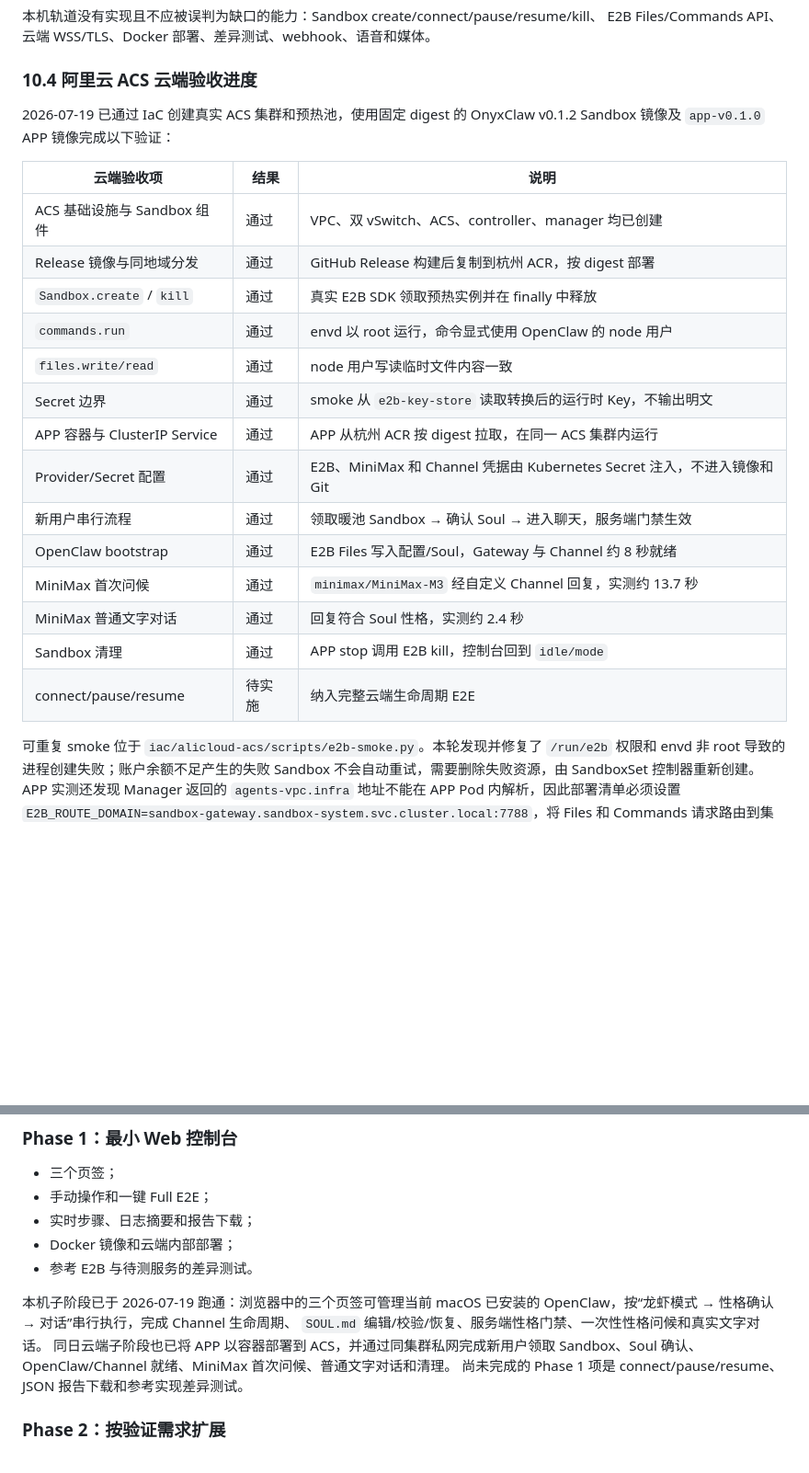
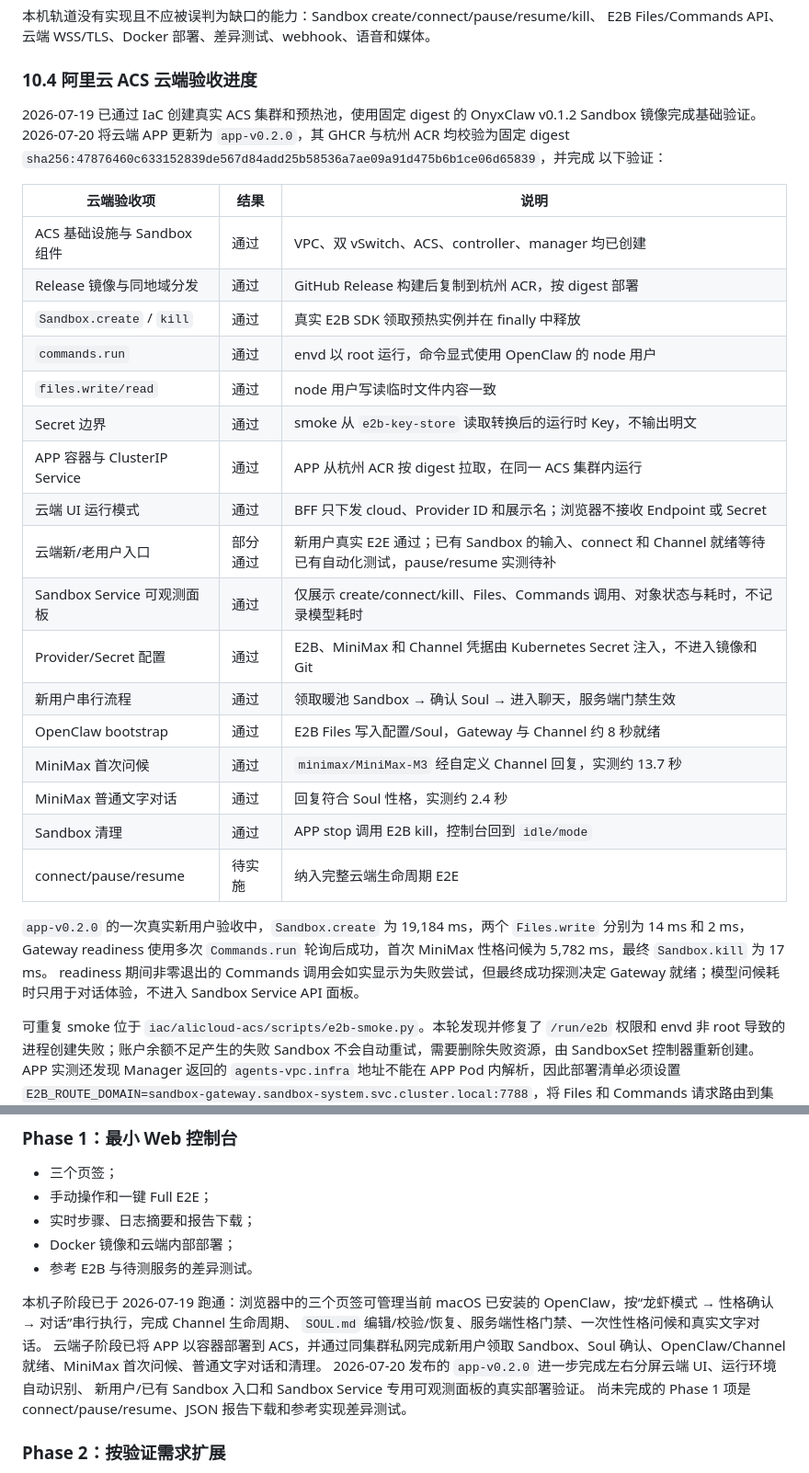
Before and after one commit to MahaoAlex/onyxclaw, a Markdown page: docs/proposal.md, 2 parts joined by grey strips. Shown at 92% size. GitHub-like rendering; blank space fills up the shorter version.

Commit message:
docs: record cloud app v0.2.0 validation

```diff
--- a/docs/proposal.md
+++ b/docs/proposal.md
@@ -526,7 +526,10 @@ E2B Files/Commands API、云端 WSS/TLS、Docker 部署、差异测试、webhook
 ### 10.4 阿里云 ACS 云端验收进度
 
 2026-07-19 已通过 IaC 创建真实 ACS 集群和预热池，使用固定 digest 的 OnyxClaw
-v0.1.2 Sandbox 镜像及 `app-v0.1.0` APP 镜像完成以下验证：
+v0.1.2 Sandbox 镜像完成基础验证。2026-07-20 将云端 APP 更新为 `app-v0.2.0`，其
+GHCR 与杭州 ACR 均校验为固定 digest
+`sha256:47876460c633152839de567d84add25b58536a7ae09a91d475b6b1ce06d65839`，并完成
+以下验证：
 
 | 云端验收项 | 结果 | 说明 |
 | --- | --- | --- |
@@ -537,6 +540,9 @@ v0.1.2 Sandbox 镜像及 `app-v0.1.0` APP 镜像完成以下验证：
 | `files.write/read` | 通过 | node 用户写读临时文件内容一致 |
 | Secret 边界 | 通过 | smoke 从 `e2b-key-store` 读取转换后的运行时 Key，不输出明文 |
 | APP 容器与 ClusterIP Service | 通过 | APP 从杭州 ACR 按 digest 拉取，在同一 ACS 集群内运行 |
+| 云端 UI 运行模式 | 通过 | BFF 只下发 cloud、Provider ID 和展示名；浏览器不接收 Endpoint 或 Secret |
+| 云端新/老用户入口 | 部分通过 | 新用户真实 E2E 通过；已有 Sandbox 的输入、connect 和 Channel 就绪等待已有自动化测试，pause/resume 实测待补 |
+| Sandbox Service 可观测面板 | 通过 | 仅展示 create/connect/kill、Files、Commands 调用、对象状态与耗时，不记录模型耗时 |
 | Provider/Secret 配置 | 通过 | E2B、MiniMax 和 Channel 凭据由 Kubernetes Secret 注入，不进入镜像和 Git |
 | 新用户串行流程 | 通过 | 领取暖池 Sandbox → 确认 Soul → 进入聊天，服务端门禁生效 |
 | OpenClaw bootstrap | 通过 | E2B Files 写入配置/Soul，Gateway 与 Channel 约 8 秒就绪 |
@@ -544,6 +550,12 @@ v0.1.2 Sandbox 镜像及 `app-v0.1.0` APP 镜像完成以下验证：
 | MiniMax 普通文字对话 | 通过 | 回复符合 Soul 性格，实测约 2.4 秒 |
 | Sandbox 清理 | 通过 | APP stop 调用 E2B kill，控制台回到 `idle/mode` |
 | connect/pause/resume | 待实施 | 纳入完整云端生命周期 E2E |
+
+`app-v0.2.0` 的一次真实新用户验收中，`Sandbox.create` 为 19,184 ms，两个
+`Files.write` 分别为 14 ms 和 2 ms，Gateway readiness 使用多次 `Commands.run`
+轮询后成功，首次 MiniMax 性格问候为 5,782 ms，最终 `Sandbox.kill` 为 17 ms。
+readiness 期间非零退出的 Commands 调用会如实显示为失败尝试，但最终成功探测决定
+Gateway 就绪；模型问候耗时只用于对话体验，不进入 Sandbox Service API 面板。
 
 可重复 smoke 位于 `iac/alicloud-acs/scripts/e2b-smoke.py`。本轮发现并修复了
 `/run/e2b` 权限和 envd 非 root 导致的进程创建失败；账户余额不足产生的失败 Sandbox
@@ -582,8 +594,10 @@ kill；pause/connect/resume 仍需后续补充。
 本机子阶段已于 2026-07-19 跑通：浏览器中的三个页签可管理当前 macOS 已安装的
 OpenClaw，按“龙虾模式 → 性格确认 → 对话”串行执行，完成 Channel 生命周期、
 `SOUL.md` 编辑/校验/恢复、服务端性格门禁、一次性性格问候和真实文字对话。
-同日云端子阶段也已将 APP 以容器部署到 ACS，并通过同集群私网完成新用户领取
+云端子阶段已将 APP 以容器部署到 ACS，并通过同集群私网完成新用户领取
 Sandbox、Soul 确认、OpenClaw/Channel 就绪、MiniMax 首次问候、普通文字对话和清理。
+2026-07-20 发布的 `app-v0.2.0` 进一步完成左右分屏云端 UI、运行环境自动识别、
+新用户/已有 Sandbox 入口和 Sandbox Service 专用可观测面板的真实部署验证。
 尚未完成的 Phase 1 项是 connect/pause/resume、JSON 报告下载和参考实现差异测试。
 
 ### Phase 2：按验证需求扩展
```
Also changed, not shown: docs/alibaba-acs-design.md (+7 -3 lines).
